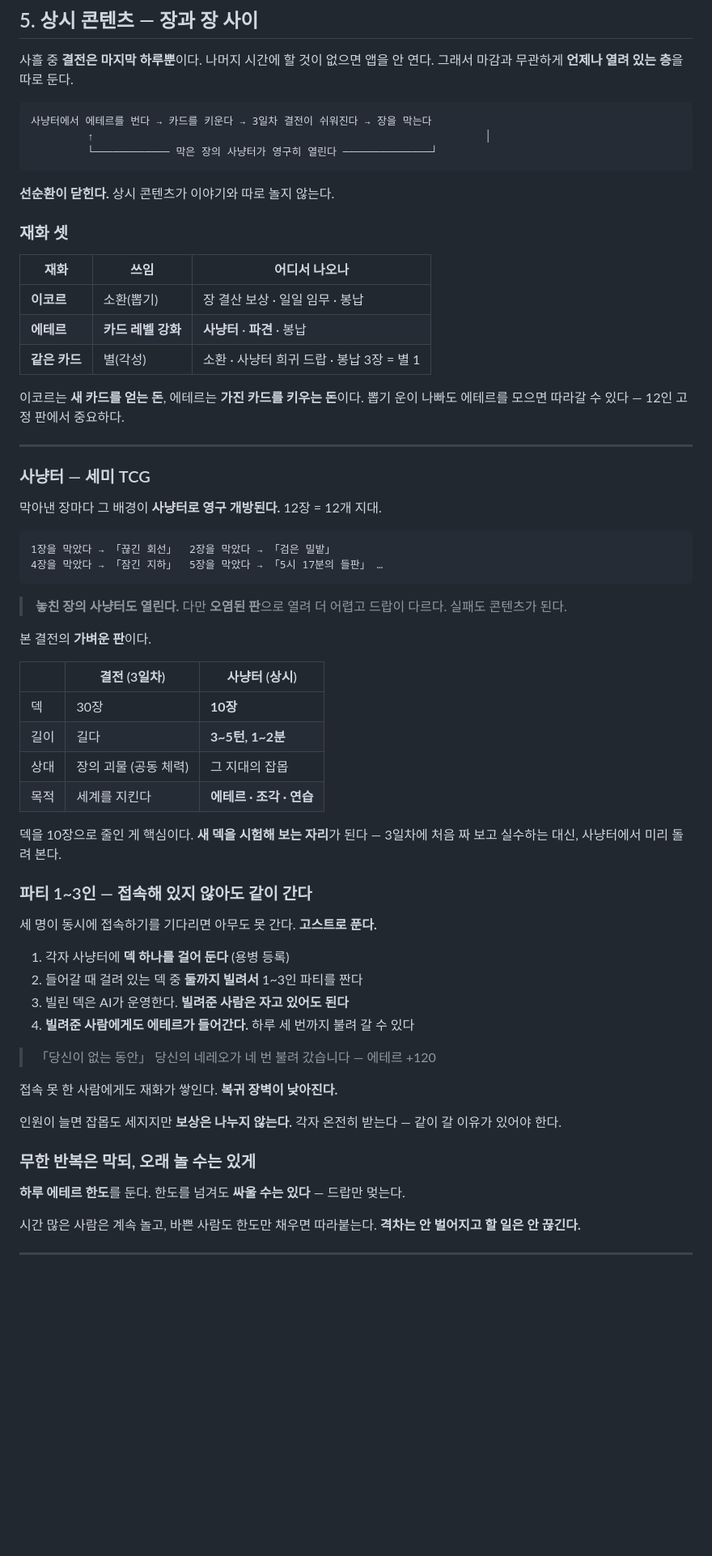
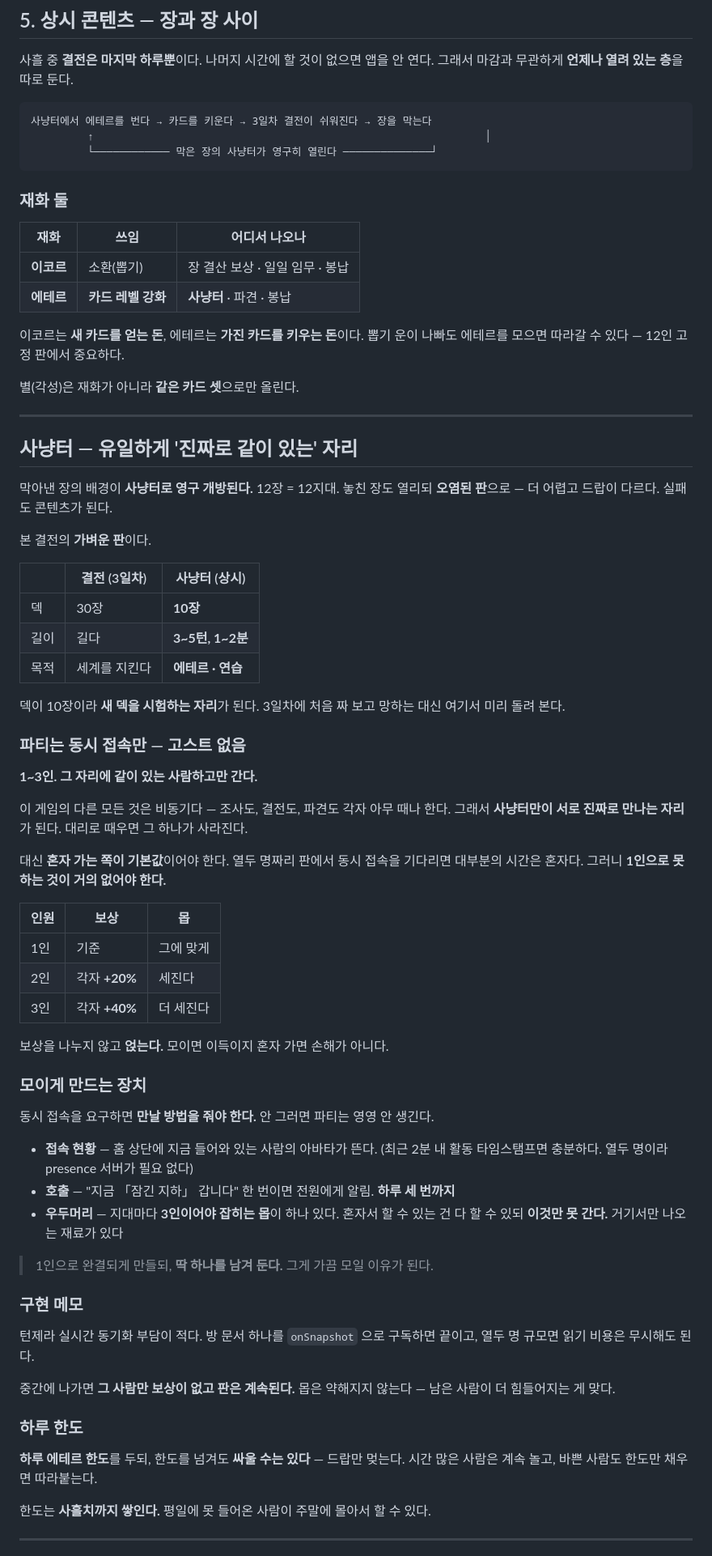
Before and after one commit to sattys5920-sudo/demigod-academy, a Markdown page: DESIGN.md, the part around one of its changes. Shown at 81% size. Rendered like a GitHub page; blank space fills up the shorter version.

````diff
--- a/DESIGN.md
+++ b/DESIGN.md
@@ -200,32 +200,24 @@ function resolve(chapter, tally) {
          └──────────── 막은 장의 사냥터가 영구히 열린다 ──────────────┘
 ```
 
-**선순환이 닫힌다.** 상시 콘텐츠가 이야기와 따로 놀지 않는다.
-
-### 재화 셋
+### 재화 둘
 
 | 재화 | 쓰임 | 어디서 나오나 |
 | --- | --- | --- |
 | **이코르** | 소환(뽑기) | 장 결산 보상 · 일일 임무 · 봉납 |
-| **에테르** | **카드 레벨 강화** | **사냥터** · **파견** · 봉납 |
-| **같은 카드** | 별(각성) | 소환 · 사냥터 희귀 드랍 · 봉납 3장 = 별 1 |
+| **에테르** | **카드 레벨 강화** | **사냥터** · 파견 · 봉납 |
 
 이코르는 **새 카드를 얻는 돈**, 에테르는 **가진 카드를 키우는 돈**이다.
 뽑기 운이 나빠도 에테르를 모으면 따라갈 수 있다 — 12인 고정 판에서 중요하다.
 
+별(각성)은 재화가 아니라 **같은 카드 셋**으로만 올린다.
+
 ---
 
-### 사냥터 — 세미 TCG
+## 사냥터 — 유일하게 '진짜로 같이 있는' 자리
 
-막아낸 장마다 그 배경이 **사냥터로 영구 개방된다.** 12장 = 12개 지대.
-
-```
-1장을 막았다 → 「끊긴 회선」  2장을 막았다 → 「검은 밀밭」
-4장을 막았다 → 「잠긴 지하」  5장을 막았다 → 「5시 17분의 들판」 …
-```
-
-> **놓친 장의 사냥터도 열린다.** 다만 **오염된 판**으로 열려 더 어렵고 드랍이 다르다.
-> 실패도 콘텐츠가 된다.
+막아낸 장의 배경이 **사냥터로 영구 개방된다.** 12장 = 12지대.
+놓친 장도 열리되 **오염된 판**으로 — 더 어렵고 드랍이 다르다. 실패도 콘텐츠가 된다.
 
 본 결전의 **가벼운 판**이다.
 
@@ -233,35 +225,55 @@ function resolve(chapter, tally) {
 | --- | --- | --- |
 | 덱 | 30장 | **10장** |
 | 길이 | 길다 | **3~5턴, 1~2분** |
-| 상대 | 장의 괴물 (공동 체력) | 그 지대의 잡몹 |
-| 목적 | 세계를 지킨다 | **에테르 · 조각 · 연습** |
+| 목적 | 세계를 지킨다 | **에테르 · 연습** |
 
-덱을 10장으로 줄인 게 핵심이다. **새 덱을 시험해 보는 자리**가 된다 —
-3일차에 처음 짜 보고 실수하는 대신, 사냥터에서 미리 돌려 본다.
+덱이 10장이라 **새 덱을 시험하는 자리**가 된다. 3일차에 처음 짜 보고 망하는 대신
+여기서 미리 돌려 본다.
 
-### 파티 1~3인 — 접속해 있지 않아도 같이 간다
+### 파티는 동시 접속만 — 고스트 없음
 
-세 명이 동시에 접속하기를 기다리면 아무도 못 간다. **고스트로 푼다.**
+**1~3인. 그 자리에 같이 있는 사람하고만 간다.**
 
-1. 각자 사냥터에 **덱 하나를 걸어 둔다** (용병 등록)
-2. 들어갈 때 걸려 있는 덱 중 **둘까지 빌려서** 1~3인 파티를 짠다
-3. 빌린 덱은 AI가 운영한다. **빌려준 사람은 자고 있어도 된다**
-4. **빌려준 사람에게도 에테르가 들어간다.** 하루 세 번까지 불려 갈 수 있다
+이 게임의 다른 모든 것은 비동기다 — 조사도, 결전도, 파견도 각자 아무 때나 한다.
+그래서 **사냥터만이 서로 진짜로 만나는 자리**가 된다. 대리로 때우면 그 하나가 사라진다.
 
-> 「당신이 없는 동안」
-> 당신의 네레오가 네 번 불려 갔습니다 — 에테르 +120
+대신 **혼자 가는 쪽이 기본값**이어야 한다. 열두 명짜리 판에서 동시 접속을 기다리면
+대부분의 시간은 혼자다. 그러니 **1인으로 못 하는 것이 거의 없어야 한다.**
 
-접속 못 한 사람에게도 재화가 쌓인다. **복귀 장벽이 낮아진다.**
+| 인원 | 보상 | 몹 |
+| --- | --- | --- |
+| 1인 | 기준 | 그에 맞게 |
+| 2인 | 각자 **+20%** | 세진다 |
+| 3인 | 각자 **+40%** | 더 세진다 |
 
-인원이 늘면 잡몹도 세지지만 **보상은 나누지 않는다.** 각자 온전히 받는다 —
-같이 갈 이유가 있어야 한다.
+보상을 나누지 않고 **얹는다.** 모이면 이득이지 혼자 가면 손해가 아니다.
 
-### 무한 반복은 막되, 오래 놀 수는 있게
+### 모이게 만드는 장치
 
-**하루 에테르 한도**를 둔다. 한도를 넘겨도 **싸울 수는 있다** — 드랍만 멎는다.
+동시 접속을 요구하면 **만날 방법을 줘야 한다.** 안 그러면 파티는 영영 안 생긴다.
 
+- **접속 현황** — 홈 상단에 지금 들어와 있는 사람의 아바타가 뜬다.
+  (최근 2분 내 활동 타임스탬프면 충분하다. 열두 명이라 presence 서버가 필요 없다)
+- **호출** — "지금 「잠긴 지하」 갑니다" 한 번이면 전원에게 알림. **하루 세 번까지**
+- **우두머리** — 지대마다 **3인이어야 잡히는 몹**이 하나 있다.
+  혼자서 할 수 있는 건 다 할 수 있되 **이것만 못 간다.** 거기서만 나오는 재료가 있다
+
+> 1인으로 완결되게 만들되, **딱 하나를 남겨 둔다.** 그게 가끔 모일 이유가 된다.
+
+### 구현 메모
+
+턴제라 실시간 동기화 부담이 적다. 방 문서 하나를 `onSnapshot` 으로 구독하면 끝이고,
+열두 명 규모면 읽기 비용은 무시해도 된다.
+
+중간에 나가면 **그 사람만 보상이 없고 판은 계속된다.** 몹은 약해지지 않는다 —
+남은 사람이 더 힘들어지는 게 맞다.
+
+### 하루 한도
+
+**하루 에테르 한도**를 두되, 한도를 넘겨도 **싸울 수는 있다** — 드랍만 멎는다.
 시간 많은 사람은 계속 놀고, 바쁜 사람도 한도만 채우면 따라붙는다.
-**격차는 안 벌어지고 할 일은 안 끊긴다.**
+
+한도는 **사흘치까지 쌓인다.** 평일에 못 들어온 사람이 주말에 몰아서 할 수 있다.
 
 ---
 
````
Also changed, not shown: other parts of DESIGN.md (+37 -22 lines), season/season-01.md (+2 -2 lines).
